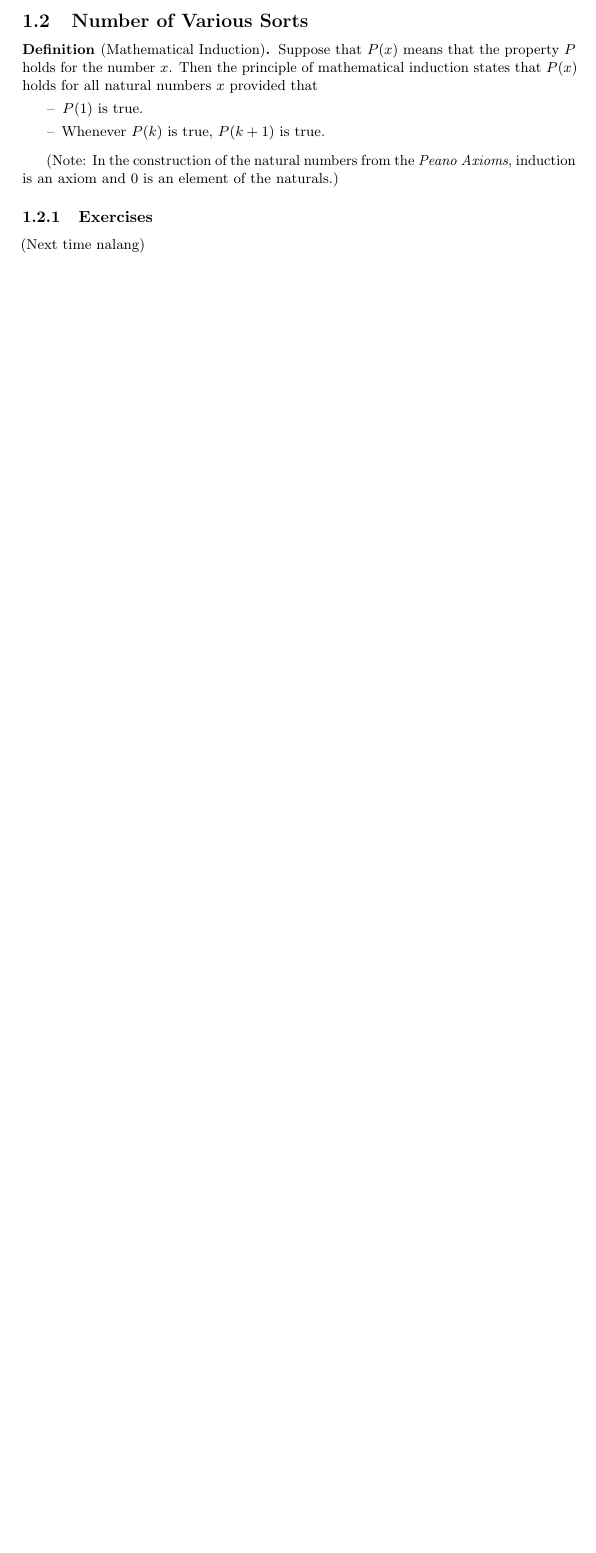
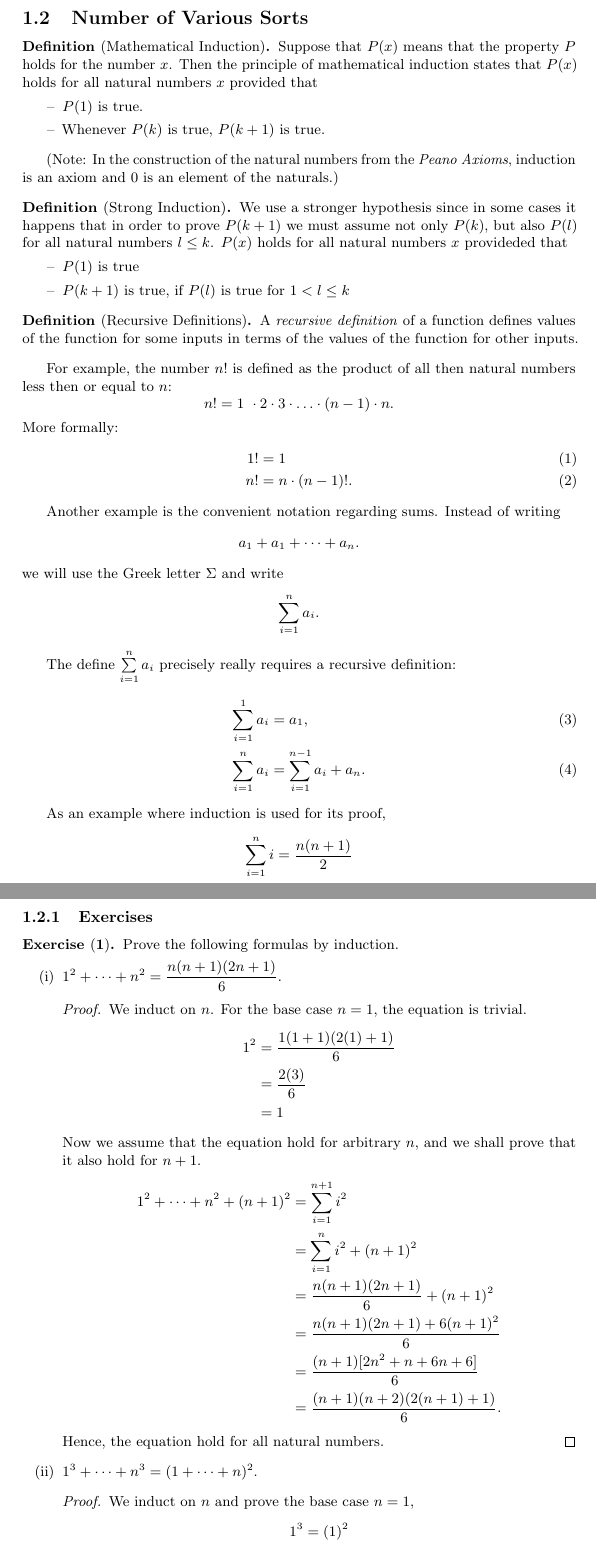
Before and after one commit to Pipluppp/LaTeX, a LaTeX problem sheet (Spivak Calculus Exercises/main.tex, which reads Spivak Calculus Exercises/Chapter 2 Numbers of Various Sorts.tex): part of page 21 of 21 before the commit and two parts of pages 22 and 23 of 23 after it, the two joined at a grey line, cut so that both start at the same text, the shorter picture padded with empty space. Compiled offline with pdfLaTeX.

Commit message:
First exercise in Chapter 2

```diff
--- a/Spivak Calculus Exercises/Chapter 2 Numbers of Various Sorts.tex
+++ b/Spivak Calculus Exercises/Chapter 2 Numbers of Various Sorts.tex
@@ -11,5 +12,79 @@ states that $P(x)$ holds for all natural numbers $x$ provided that
 (Note: In the construction of the natural numbers from the \emph{Peano Axioms},
 induction is an axiom and $0$ is an element of the naturals.)
 
+\begin{defi}[Strong Induction] We use a stronger hypothesis since in some cases
+it happens that in order to prove $P(k+1)$ we must assume not only $P(k)$, but
+also $P(l)$ for all natural numbers $l \leq k$. $P(x)$ holds for all natural
+numbers $x$ provideded that
+\begin{itemize}
+    \item $P(1)$ is true
+    \item $P(k+1)$ is true, if $P(l)$ is true for $1<l \leq k$
+\end{itemize}
+\end{defi}
+
+\begin{defi}[Recursive Definitions] A \emph{recursive definition} of a function
+defines values of the function for some inputs in terms of the values of the
+function for other inputs.
+\end{defi}
+
+For example, the number $n!$ is defined as the product of all then natural
+numbers less then or equal to $n$:
+\begin{equation*}
+    n! = 1\ \cdot 2 \cdot 3 \cdot \dotsc \cdot (n-1) \cdot n.
+\end{equation*}
+More formally:
+\begin{align}
+    1! &= 1 \\
+    n!&=n\cdot (n-1)!.
+\end{align}
+
+Another example is the convenient notation regarding sums. Instead of writing
+\begin{equation*}
+    a_1 + a_1 + \dotsb + a_n.
+\end{equation*}
+we will use the Greek letter $\Sigma$ and write
+\begin{equation*}
+    \sum \limits_{i=1}^{n} a_i.
+\end{equation*}
+
+The define $\sum \limits_{i=1}^{n} a_i$ precisely really requires a recursive
+definition:
+\begin{align}
+    \sum \limits_{i=1}^{1} a_i &= a_1, \\
+    \sum \limits_{i=1}^{n} a_i &= \sum \limits_{i=1}^{n-1} a_i + a_n.
+\end{align}
+
+As an example where induction is used for its proof,
+\begin{equation*}
+    \sum \limits_{i=1}^{n} i = \frac{n(n+1)}{2}
+\end{equation*}
+
+\pagebreak
 \subsubsection{Exercises}
-(Next time nalang)
+\begin{exercise}[\textbf{1}] Prove the following formulas by induction.
+     \begin{enumerate}
+         \item $1^2 + \dotsb + n^2 = \dfrac{n(n+1)(2n+1)}{6}$.
+         \begin{proof} We induct on $n$. For the base case $n=1$, the equation
+         is trivial.
+        \begin{align*}
+            1^2 &= \frac{1(1+1)(2(1)+1)}{6} \\
+            &= \frac{2(3)}{6} \\
+            &= 1
+        \end{align*}
+        Now we assume that the equation hold for arbitrary $n$, and we shall
+        prove that it also hold for $n+1$.
+        \begin{align*}
+            1^2+\dotsb +n^2+(n+1)^2 &= \sum \limits_{i=1} ^{n+1} i^2 \\
+            &=  \sum \limits_{i=1} ^{n} i^2 + (n+1)^2 \\
+            &= \frac{n(n+1)(2n+1)}{6} + (n+1)^2 \\
+            &= \frac{n(n+1)(2n+1)+6(n+1)^2}{6} \\
+            &= \frac{(n+1)[2n^2+n+6n+6]}{6} \\
+            &= \frac{(n+1)(n+2)(2(n+1)+1)}{6}.
+        \end{align*}
+        Hence, the equation hold for all natural numbers.
+         \end{proof}
+         \item $1^3+\dotsb +n^3 =(1+\dotsb +n)^2$.
+         \begin{proof} We induct on $n$ and prove the base case $n=1$,
+              \begin{equation*}
+                  1^3 = (1)^2
+              \end{equation*}
```
Also changed, not shown: Spivak Calculus Exercises/__latexindent_temp.tex (added, +1 -0 lines), Spivak Calculus Exercises/main.pdf, Spivak Calculus Exercises/Chapter 2 Numbers of Various Sorts.tex (16 more changed lines).
